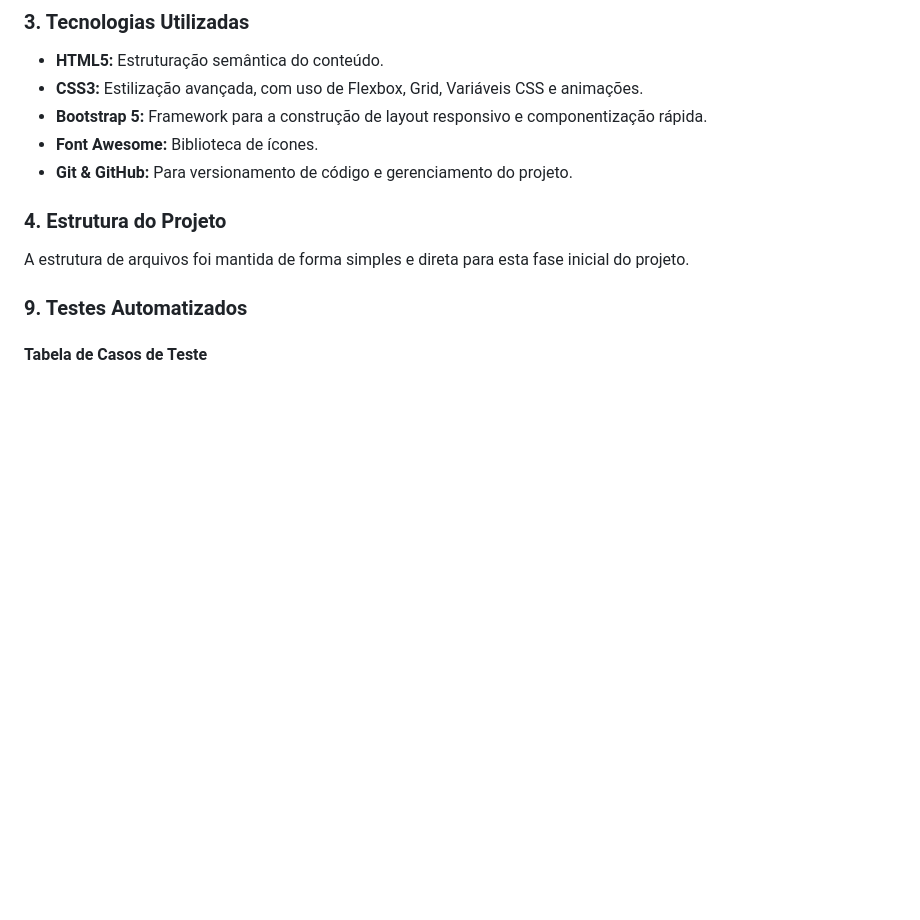
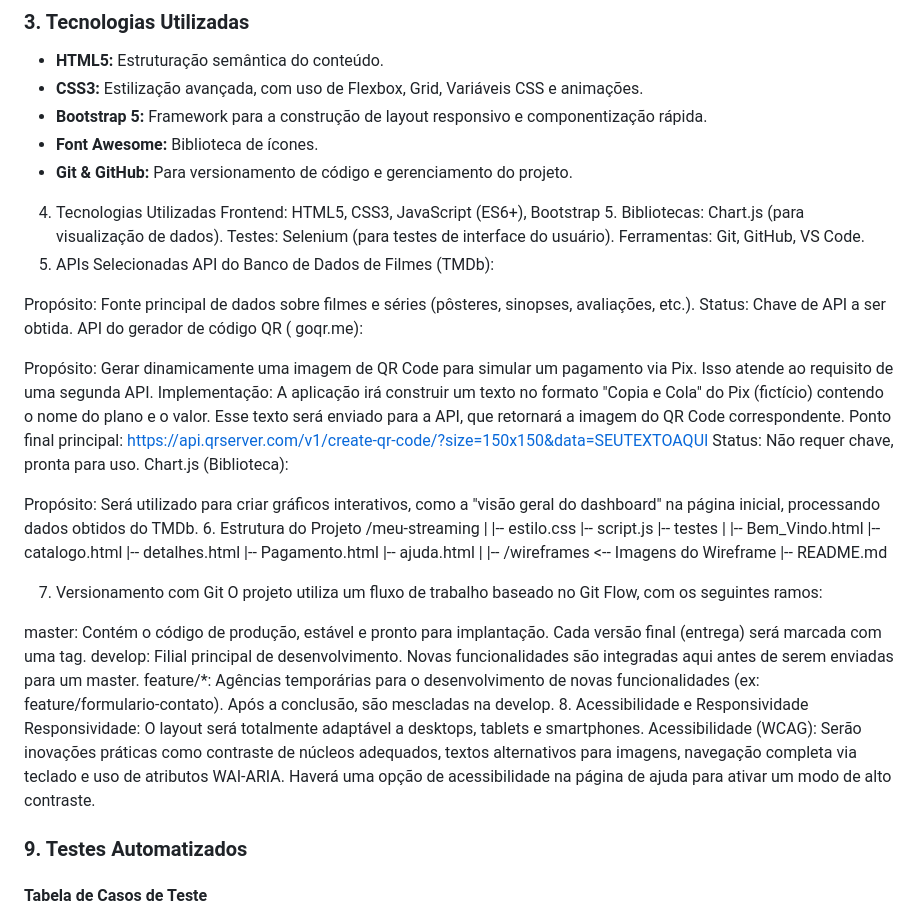
Before and after one commit to Rex23js/Projeto_Streaming, a Markdown page: README.md, the part around the change. Drawn GitHub-style; blank space fills up the shorter version.

```diff
--- a/README.md
+++ b/README.md
@@ -41,10 +41,37 @@ O "Meu Streaming" é uma interface web front-end que simula uma plataforma de st
 - **Font Awesome:** Biblioteca de ícones.
 - **Git & GitHub:** Para versionamento de código e gerenciamento do projeto.
 
-### 4. Estrutura do Projeto
+4. Tecnologias Utilizadas
+Frontend: HTML5, CSS3, JavaScript (ES6+), Bootstrap 5.
+Bibliotecas: Chart.js (para visualização de dados).
+Testes: Selenium (para testes de interface do usuário).
+Ferramentas: Git, GitHub, VS Code.
+5. APIs Selecionadas
+API do Banco de Dados de Filmes (TMDb):
 
-A estrutura de arquivos foi mantida de forma simples e direta para esta fase inicial do projeto.
+Propósito: Fonte principal de dados sobre filmes e séries (pôsteres, sinopses, avaliações, etc.).
+Status: Chave de API a ser obtida.
+API do gerador de código QR ( goqr.me):
 
+Propósito: Gerar dinamicamente uma imagem de QR Code para simular um pagamento via Pix. Isso atende ao requisito de uma segunda API.
+Implementação: A aplicação irá construir um texto no formato "Copia e Cola" do Pix (fictício) contendo o nome do plano e o valor. Esse texto será enviado para a API, que retornará a imagem do QR Code correspondente.
+Ponto final principal: https://api.qrserver.com/v1/create-qr-code/?size=150x150&data=SEUTEXTOAQUI
+Status: Não requer chave, pronta para uso.
+Chart.js (Biblioteca):
+
+Propósito: Será utilizado para criar gráficos interativos, como a "visão geral do dashboard" na página inicial, processando dados obtidos do TMDb.
+6. Estrutura do Projeto
+/meu-streaming | |-- estilo.css |-- script.js |-- testes | |-- Bem_Vindo.html |-- catalogo.html |-- detalhes.html |-- Pagamento.html |-- ajuda.html | |-- /wireframes <-- Imagens do Wireframe |-- README.md
+
+7. Versionamento com Git
+O projeto utiliza um fluxo de trabalho baseado no Git Flow, com os seguintes ramos:
+
+master: Contém o código de produção, estável e pronto para implantação. Cada versão final (entrega) será marcada com uma tag.
+develop: Filial principal de desenvolvimento. Novas funcionalidades são integradas aqui antes de serem enviadas para um master.
+feature/*: Agências temporárias para o desenvolvimento de novas funcionalidades (ex: feature/formulario-contato). Após a conclusão, são mescladas na develop.
+8. Acessibilidade e Responsividade
+Responsividade: O layout será totalmente adaptável a desktops, tablets e smartphones.
+Acessibilidade (WCAG): Serão inovações práticas como contraste de núcleos adequados, textos alternativos para imagens, navegação completa via teclado e uso de atributos WAI-ARIA. Haverá uma opção de acessibilidade na página de ajuda para ativar um modo de alto contraste.
 ### 9. Testes Automatizados
 
 #### **Tabela de Casos de Teste**
```
